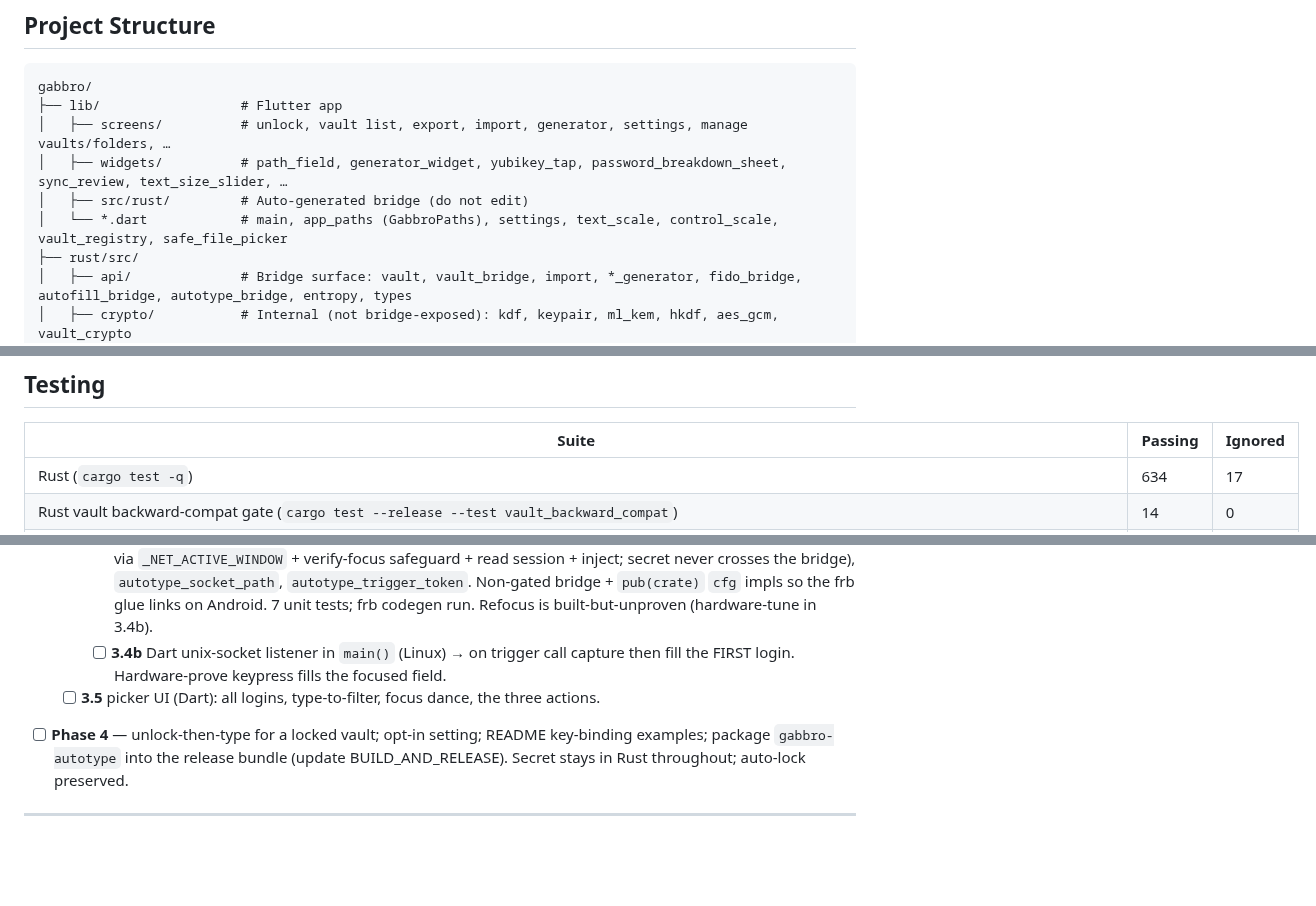
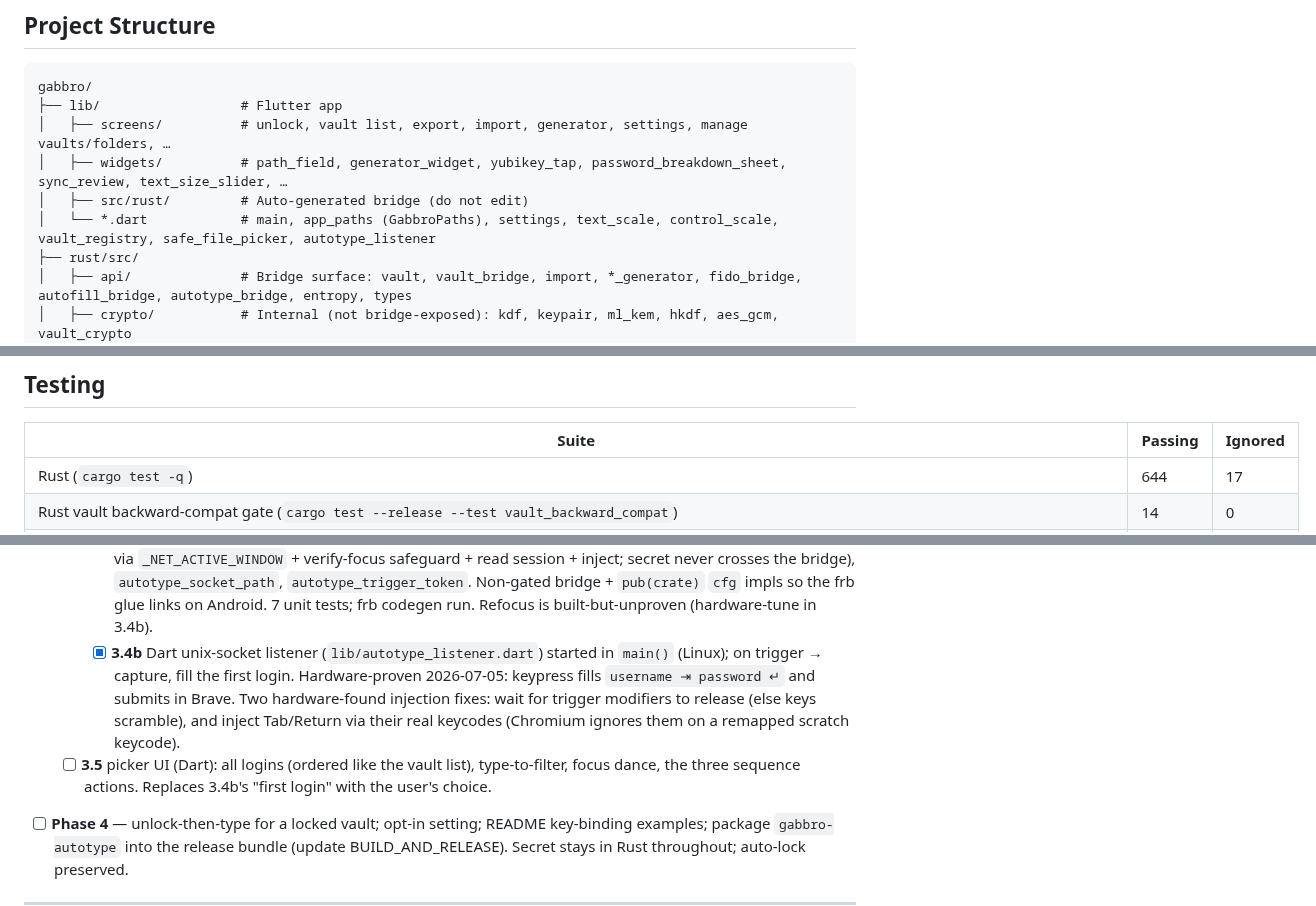
Before and after one commit to gabbro-foss/gabbro, a Markdown page: docs/ARCHITECTURE.md, 3 parts joined by grey strips. GitHub-like rendering; blank space fills up the shorter version.

Commit message:
docs: mark auto-type Phase 3.4b done; rust 644 / flutter 1248 (ADR-017)
Co-Authored-By: Claude Opus 4.8 (1M context) <noreply@anthropic.com>

```diff
--- a/docs/ARCHITECTURE.md
+++ b/docs/ARCHITECTURE.md
@@ -42,7 +42,7 @@ gabbro/
 │   ├── screens/          # unlock, vault list, export, import, generator, settings, manage vaults/folders, …
 │   ├── widgets/          # path_field, generator_widget, yubikey_tap, password_breakdown_sheet, sync_review, text_size_slider, …
 │   ├── src/rust/         # Auto-generated bridge (do not edit)
-│   └── *.dart            # main, app_paths (GabbroPaths), settings, text_scale, control_scale, vault_registry, safe_file_picker
+│   └── *.dart            # main, app_paths (GabbroPaths), settings, text_scale, control_scale, vault_registry, safe_file_picker, autotype_listener
 ├── rust/src/
 │   ├── api/              # Bridge surface: vault, vault_bridge, import, *_generator, fido_bridge, autofill_bridge, autotype_bridge, entropy, types
 │   ├── crypto/           # Internal (not bridge-exposed): kdf, keypair, ml_kem, hkdf, aes_gcm, vault_crypto
@@ -70,7 +70,7 @@ Shipped features are recorded in `CHANGELOG.md`. Planned and deferred work lives
 
 | Suite | Passing | Ignored |
 |-------|---------|---------|
-| Rust (`cargo test -q`) | 634 | 17 |
+| Rust (`cargo test -q`) | 644 | 17 |
 | Rust vault backward-compat gate (`cargo test --release --test vault_backward_compat`) | 14 | 0 |
 | Rust state-machine fuzzer (`cargo test --release --test vault_state_machine_fuzz -- --ignored`) | 1 | 1 (opt-in by default) |
 | Rust crash-safety, kill mid-write (`cargo test --release --test crash_safety -- --ignored`) | 1 | 1 (opt-in by default) |
@@ -125,9 +125,13 @@ Phases:
       inject; secret never crosses the bridge), `autotype_socket_path`, `autotype_trigger_token`.
       Non-gated bridge + `pub(crate)` `cfg` impls so the frb glue links on Android. 7 unit tests;
       frb codegen run. Refocus is built-but-unproven (hardware-tune in 3.4b).
-    - [ ] **3.4b** Dart unix-socket listener in `main()` (Linux) → on trigger call capture then
-      fill the FIRST login. Hardware-prove keypress fills the focused field.
-  - [ ] **3.5** picker UI (Dart): all logins, type-to-filter, focus dance, the three actions.
+    - [x] **3.4b** Dart unix-socket listener (`lib/autotype_listener.dart`) started in `main()`
+      (Linux); on trigger → capture, fill the first login. Hardware-proven 2026-07-05: keypress
+      fills `username ⇥ password ↵` and submits in Brave. Two hardware-found injection fixes:
+      wait for trigger modifiers to release (else keys scramble), and inject Tab/Return via their
+      real keycodes (Chromium ignores them on a remapped scratch keycode).
+  - [ ] **3.5** picker UI (Dart): all logins (ordered like the vault list), type-to-filter, focus
+    dance, the three sequence actions. Replaces 3.4b's "first login" with the user's choice.
 - [ ] **Phase 4** — unlock-then-type for a locked vault; opt-in setting; README key-binding
   examples; package `gabbro-autotype` into the release bundle (update BUILD_AND_RELEASE).
   Secret stays in Rust throughout; auto-lock preserved.
```
Also changed, not shown: other parts of docs/ARCHITECTURE.md (+1 -1 lines).
